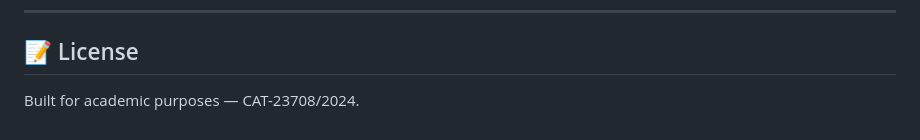
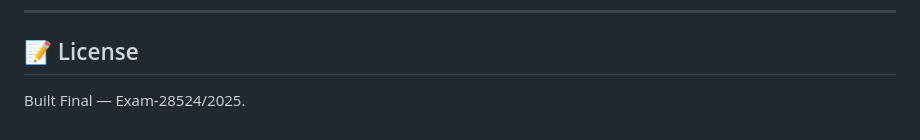
Before and after one commit to FEEGGOO/jeanbaby, a Markdown page: README.md, the part around the change. GitHub-like rendering.

Commit message:
Update license information in README

```diff
--- a/README.md
+++ b/README.md
@@ -135,4 +135,4 @@ jeanbaby/
 
 ## 📝 License
 
-Built for academic purposes — CAT-23708/2024.
+Built Final — Exam-28524/2025.
```
